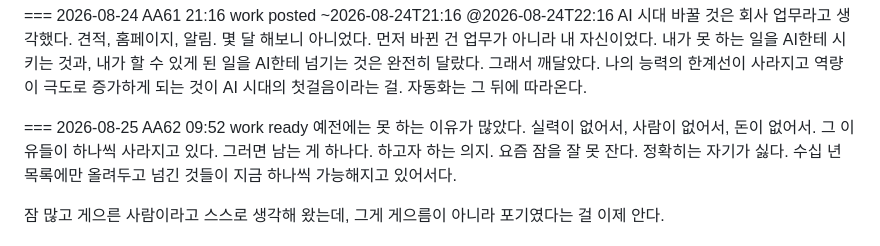
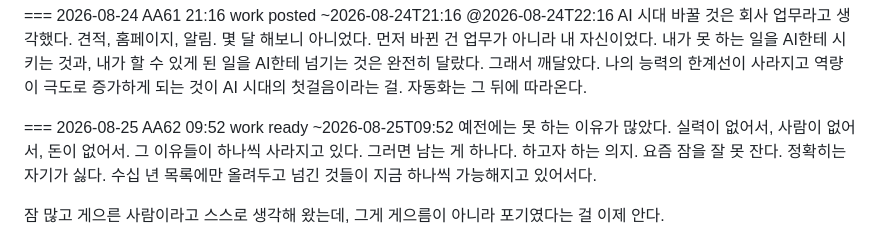
Before and after one commit to choworks-dev/choworks-dev.github.io, a Markdown page: content/threads/ai-transformation-starts-with-me.md, the part around the change. GitHub-like rendering.

Commit message:
쓰레드 알림·발행 표시 [skip ci]

```diff
--- a/content/threads/ai-transformation-starts-with-me.md
+++ b/content/threads/ai-transformation-starts-with-me.md
@@ -36,7 +36,7 @@ kind: work
 AI 시대 바꿀 것은 회사 업무라고 생각했다. 견적, 홈페이지, 알림. 몇 달 해보니 아니었다. 먼저 바뀐 건 업무가 아니라 내 자신이었다.
 내가 못 하는 일을 AI한테 시키는 것과, 내가 할 수 있게 된 일을 AI한테 넘기는 것은 완전히 달랐다. 그래서 깨달았다. 나의 능력의 한계선이 사라지고 역량이 극도로 증가하게 되는 것이 AI 시대의 첫걸음이라는 걸.  자동화는 그 뒤에 따라온다.
 
-=== 2026-08-25 AA62 09:52 work ready
+=== 2026-08-25 AA62 09:52 work ready ~2026-08-25T09:52
 예전에는 못 하는 이유가 많았다. 실력이 없어서, 사람이 없어서, 돈이 없어서.
 그 이유들이 하나씩 사라지고 있다. 그러면 남는 게 하나다. 하고자 하는 의지.
 요즘 잠을 잘 못 잔다. 정확히는 자기가 싫다. 수십 년 목록에만 올려두고 넘긴 것들이 지금 하나씩 가능해지고 있어서다.
```
